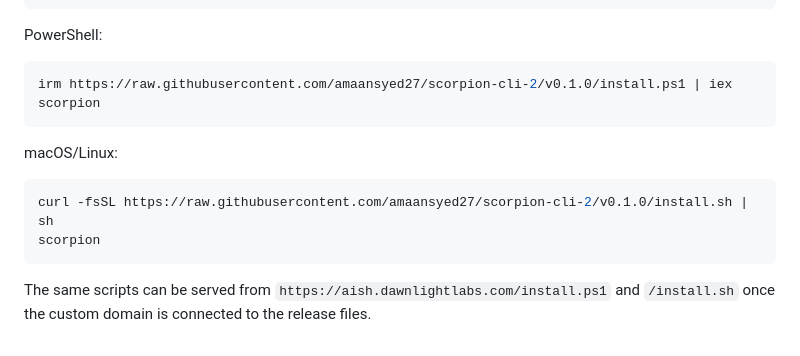
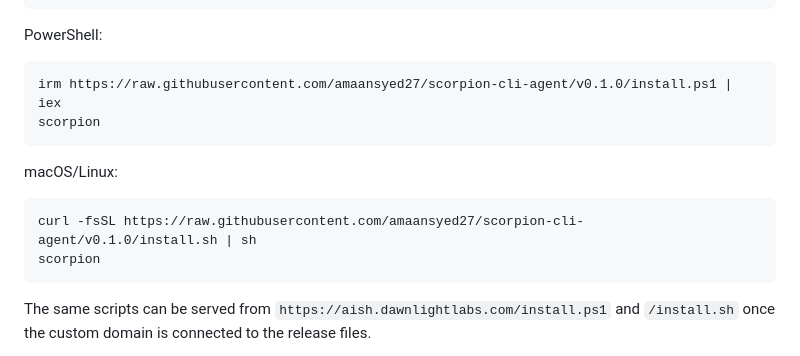
Before and after one commit to amaansyed27/scorpion-cli-agent, a Markdown page: README.md, the part around the change. Rendered like a GitHub page.

Commit message:
docs: use canonical release repository

````diff
--- a/README.md
+++ b/README.md
@@ -69,14 +69,14 @@ npx scorpion-cli
 PowerShell:
 
 ```powershell
-irm https://raw.githubusercontent.com/amaansyed27/scorpion-cli-2/v0.1.0/install.ps1 | iex
+irm https://raw.githubusercontent.com/amaansyed27/scorpion-cli-agent/v0.1.0/install.ps1 | iex
 scorpion
 ```
 
 macOS/Linux:
 
 ```bash
-curl -fsSL https://raw.githubusercontent.com/amaansyed27/scorpion-cli-2/v0.1.0/install.sh | sh
+curl -fsSL https://raw.githubusercontent.com/amaansyed27/scorpion-cli-agent/v0.1.0/install.sh | sh
 scorpion
 ```
 
````
